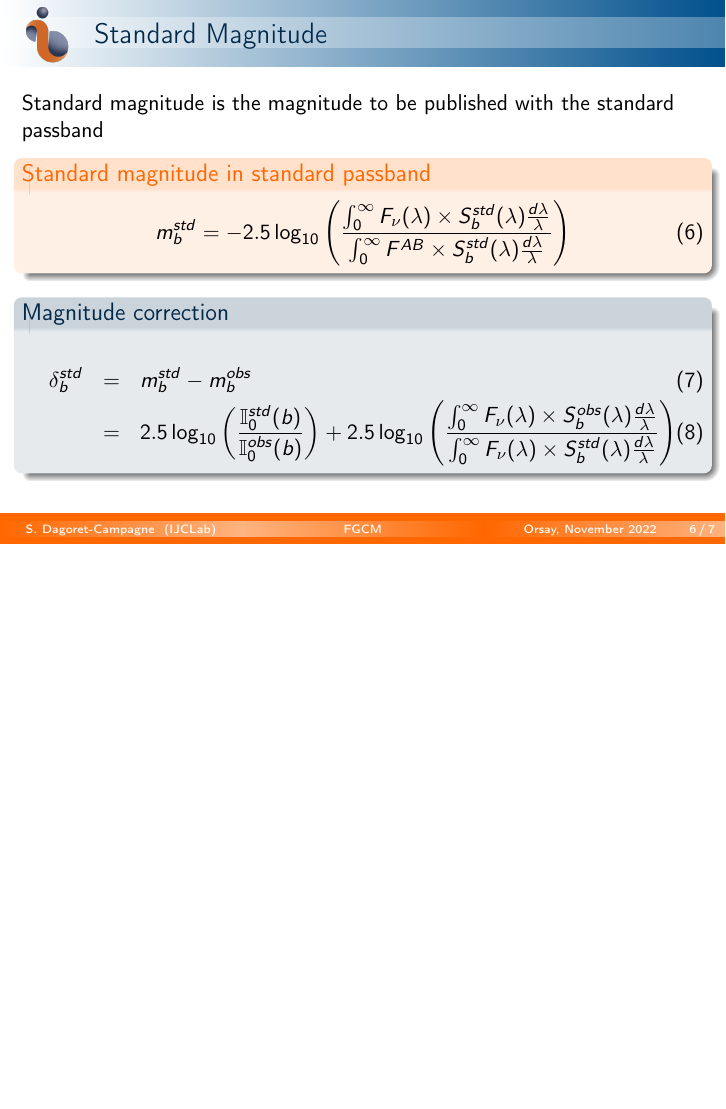
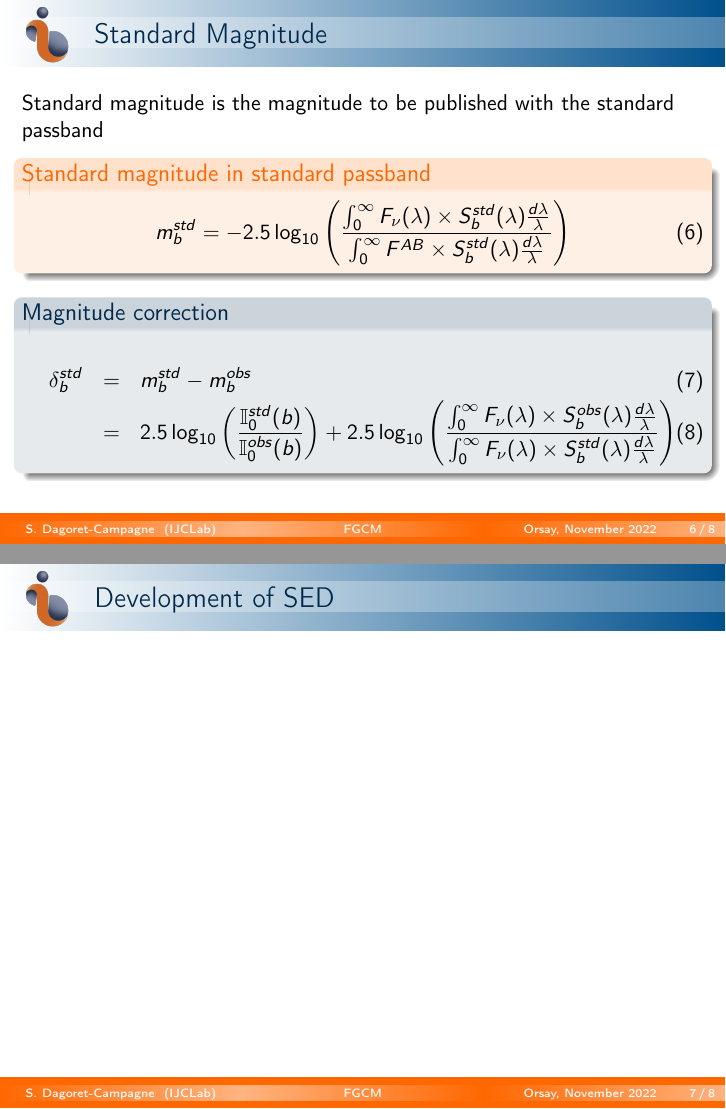
Before and after one commit to sylvielsstfr/PhotomCorrWithFGCM, LaTeX slides (documentation/presentation/LSSTFranceNov2022/auxtelfgcm/auxtelfgcm.tex): page 6 of 7 before the commit and pages 6 and 7 of 8 after it, the two joined at a grey line, the shorter picture padded with empty space. Compiled offline with pdfLaTeX.

Commit message:
add auxtelfgcm.tex

```diff
--- a/documentation/presentation/LSSTFranceNov2022/auxtelfgcm/auxtelfgcm.tex
+++ b/documentation/presentation/LSSTFranceNov2022/auxtelfgcm/auxtelfgcm.tex
@@ -133,8 +131,10 @@ Standard magnitude is the magnitude to be published with the standard passband
 
 \end{frame}
 
+\subsection{Development of SED}
+\begin{frame}{Development of SED}
 
-
+\end{frame}
 
 
 \begin{frame}
```
Also changed, not shown: documentation/presentation/LSSTFranceNov2022/auxtelfgcm/auxtelfgcm.tex (6 more changed lines).
